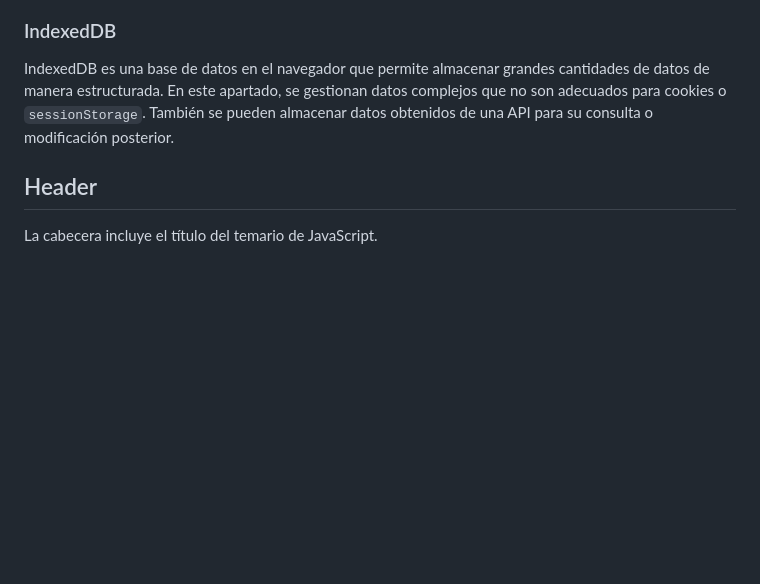
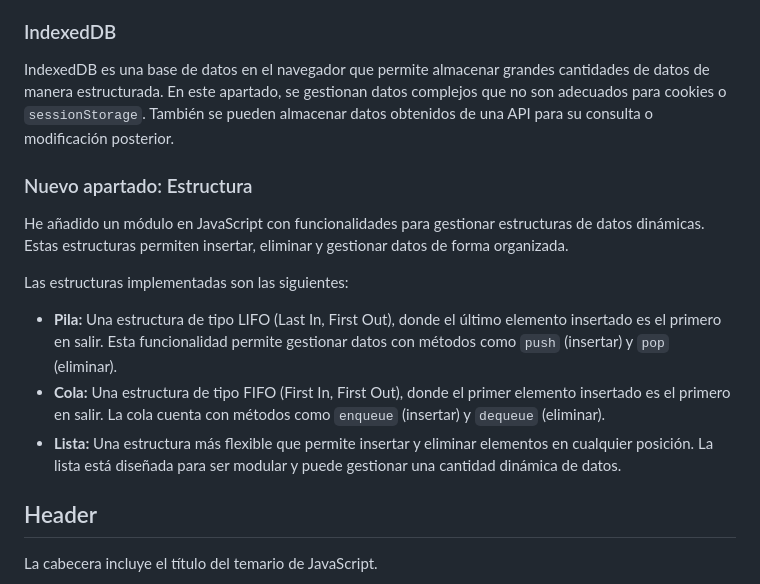
Before and after one commit to Kazuma275/FUNDAMENTOS-DE-JS-ES6-_CJ, a Markdown page: README.md, the part around the change. Drawn GitHub-style; blank space fills up the shorter version.

```diff
--- a/README.md
+++ b/README.md
@@ -142,6 +142,16 @@
 <h3 id="indexeddb">IndexedDB</h3>
 <p>IndexedDB es una base de datos en el navegador que permite almacenar grandes cantidades de datos de manera estructurada. En este apartado, se gestionan datos complejos que no son adecuados para cookies o <code>sessionStorage</code>. También se pueden almacenar datos obtenidos de una API para su consulta o modificación posterior.</p>
 
+<h3 id="estructura">Nuevo apartado: Estructura</h3>
+<p>He añadido un módulo en JavaScript con funcionalidades para gestionar estructuras de datos dinámicas. Estas estructuras permiten insertar, eliminar y gestionar datos de forma organizada.</p>
+<p>Las estructuras implementadas son las siguientes:</p>
+<ul>
+  <li><strong>Pila:</strong> Una estructura de tipo LIFO (Last In, First Out), donde el último elemento insertado es el primero en salir. Esta funcionalidad permite gestionar datos con métodos como <code>push</code> (insertar) y <code>pop</code> (eliminar).</li>
+  <li><strong>Cola:</strong> Una estructura de tipo FIFO (First In, First Out), donde el primer elemento insertado es el primero en salir. La cola cuenta con métodos como <code>enqueue</code> (insertar) y <code>dequeue</code> (eliminar).</li>
+  <li><strong>Lista:</strong> Una estructura más flexible que permite insertar y eliminar elementos en cualquier posición. La lista está diseñada para ser modular y puede gestionar una cantidad dinámica de datos.</li>
+</ul>
+
+
 <h2>Header</h2>
 <p>La cabecera incluye el título del temario de JavaScript.</p>
 <p>También tiene todos los enlaces de js, favicon, css que necesito</p>
```
